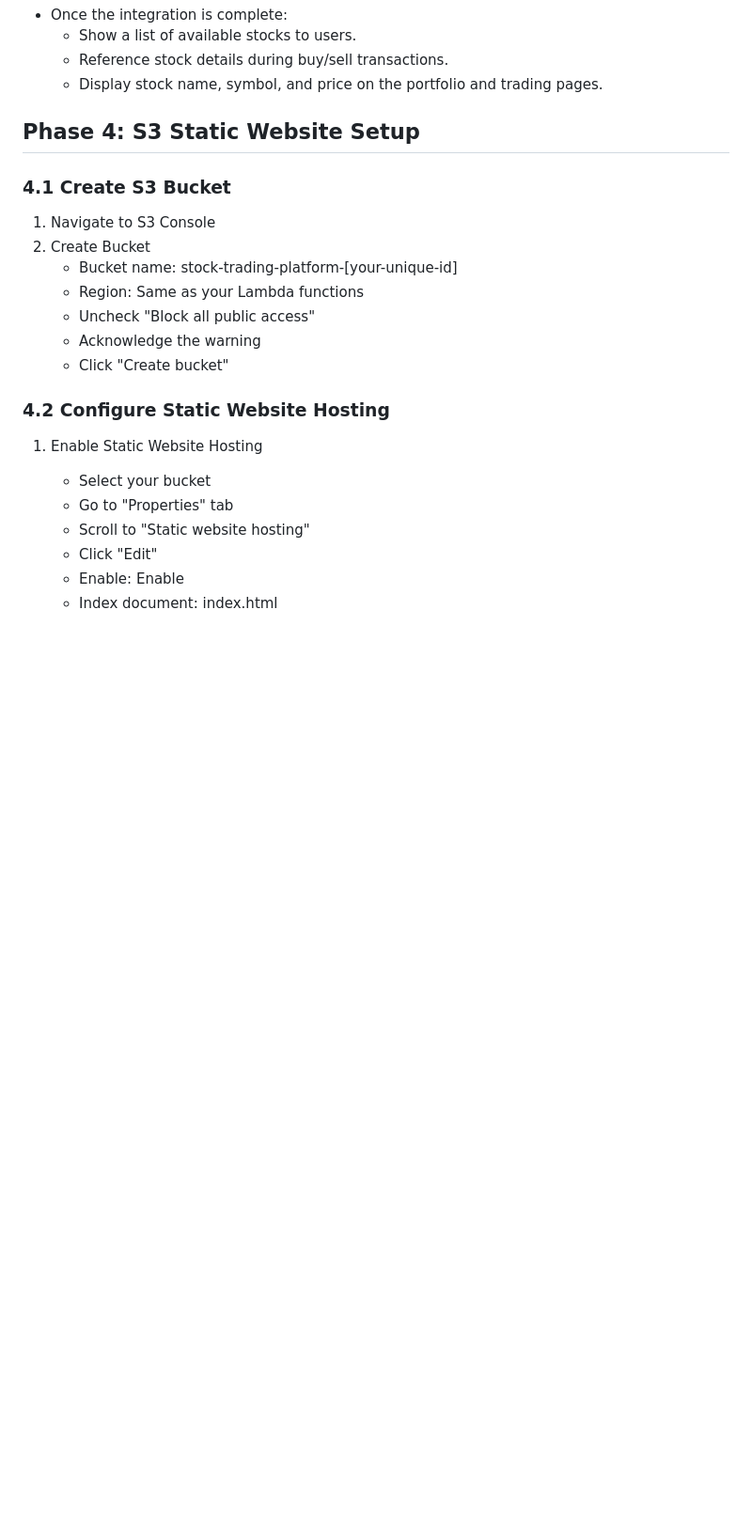
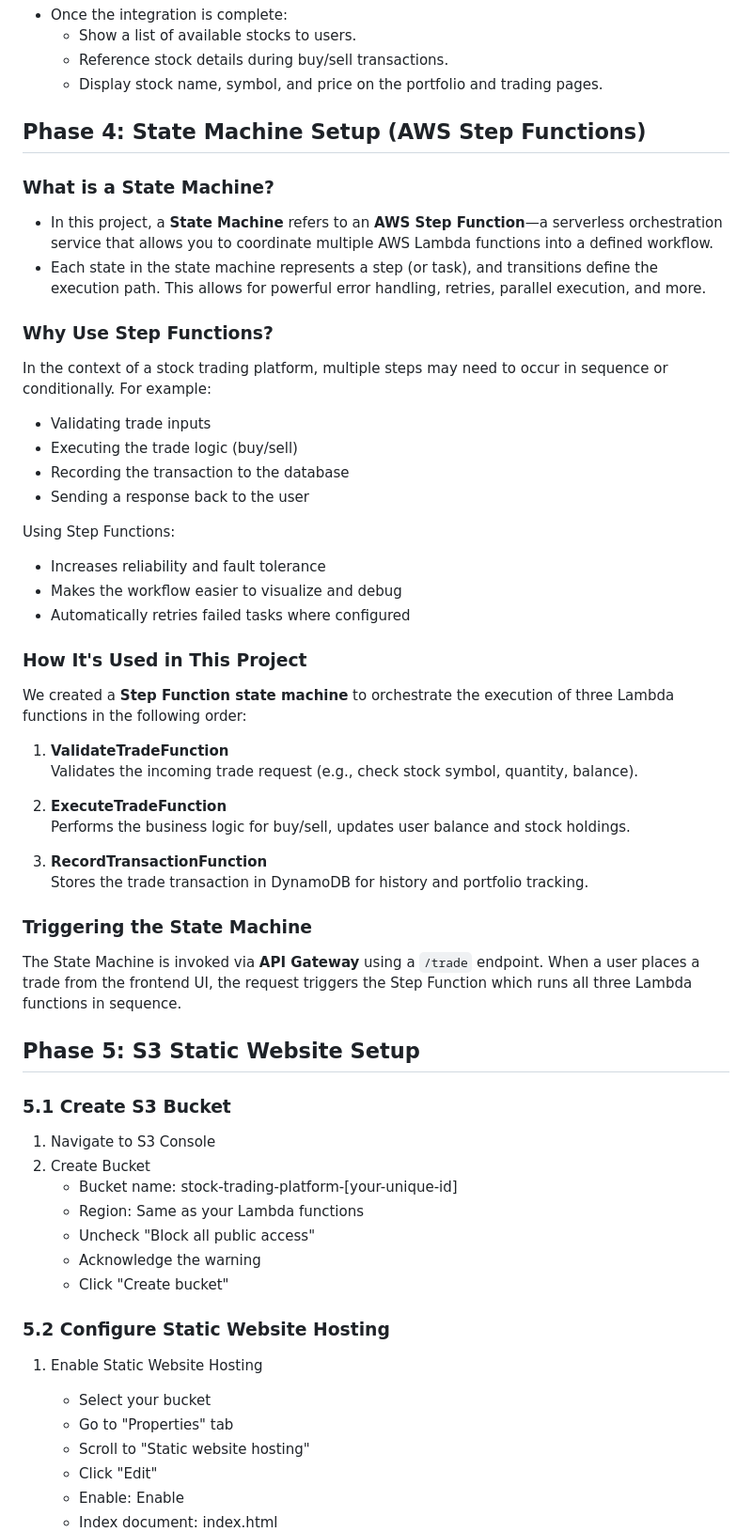
Before and after one commit to akhil27051999/AWS-3-Tier-Architecture, a Markdown page: 03-AWS-Serverless-Stock-Trading-Platform/README.md, the part around one of its changes. Shown at 94% size. Rendered like a GitHub page; blank space fills up the shorter version.

```diff
--- a/03-AWS-Serverless-Stock-Trading-Platform/README.md
+++ b/03-AWS-Serverless-Stock-Trading-Platform/README.md
@@ -346,9 +346,46 @@ const dynamodb = new AWS.DynamoDB.DocumentClient();
   - Reference stock details during buy/sell transactions.
   - Display stock name, symbol, and price on the portfolio and trading pages.
 
-## Phase 4: S3 Static Website Setup
+## Phase 4: State Machine Setup (AWS Step Functions)
 
-### 4.1 Create S3 Bucket
+### What is a State Machine?
+
+- In this project, a **State Machine** refers to an **AWS Step Function**—a serverless orchestration service that allows you to coordinate multiple AWS Lambda functions into a defined workflow.
+- Each state in the state machine represents a step (or task), and transitions define the execution path. This allows for powerful error handling, retries, parallel execution, and more.
+
+### Why Use Step Functions?
+
+In the context of a stock trading platform, multiple steps may need to occur in sequence or conditionally. For example:
+- Validating trade inputs
+- Executing the trade logic (buy/sell)
+- Recording the transaction to the database
+- Sending a response back to the user
+
+Using Step Functions:
+- Increases reliability and fault tolerance
+- Makes the workflow easier to visualize and debug
+- Automatically retries failed tasks where configured
+
+### How It's Used in This Project
+
+We created a **Step Function state machine** to orchestrate the execution of three Lambda functions in the following order:
+
+1. **ValidateTradeFunction**
+   Validates the incoming trade request (e.g., check stock symbol, quantity, balance).
+
+2. **ExecuteTradeFunction**
+   Performs the business logic for buy/sell, updates user balance and stock holdings.
+
+3. **RecordTransactionFunction**
+   Stores the trade transaction in DynamoDB for history and portfolio tracking.
+
+### Triggering the State Machine
+
+The State Machine is invoked via **API Gateway** using a `/trade` endpoint. When a user places a trade from the frontend UI, the request triggers the Step Function which runs all three Lambda functions in sequence.
+
+## Phase 5: S3 Static Website Setup
+
+### 5.1 Create S3 Bucket
 1. Navigate to S3 Console
 2. Create Bucket
    - Bucket name: stock-trading-platform-[your-unique-id]
@@ -357,7 +394,7 @@ const dynamodb = new AWS.DynamoDB.DocumentClient();
    - Acknowledge the warning
    - Click "Create bucket"
 
-### 4.2 Configure Static Website Hosting
+### 5.2 Configure Static Website Hosting
 1. Enable Static Website Hosting
    - Select your bucket
    - Go to "Properties" tab
```
Also changed, not shown: other parts of 03-AWS-Serverless-Stock-Trading-Platform/README.md (+5 -5 lines).
